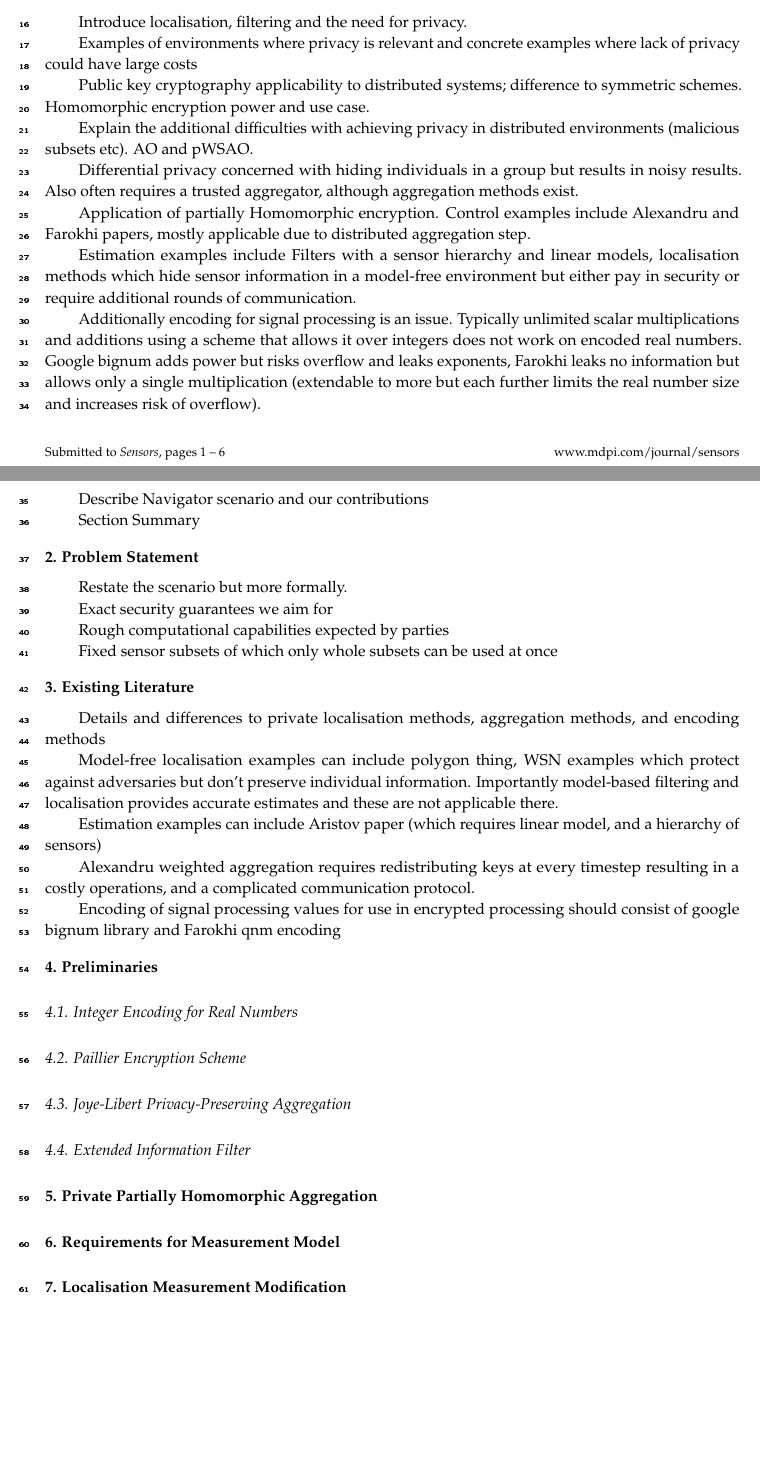
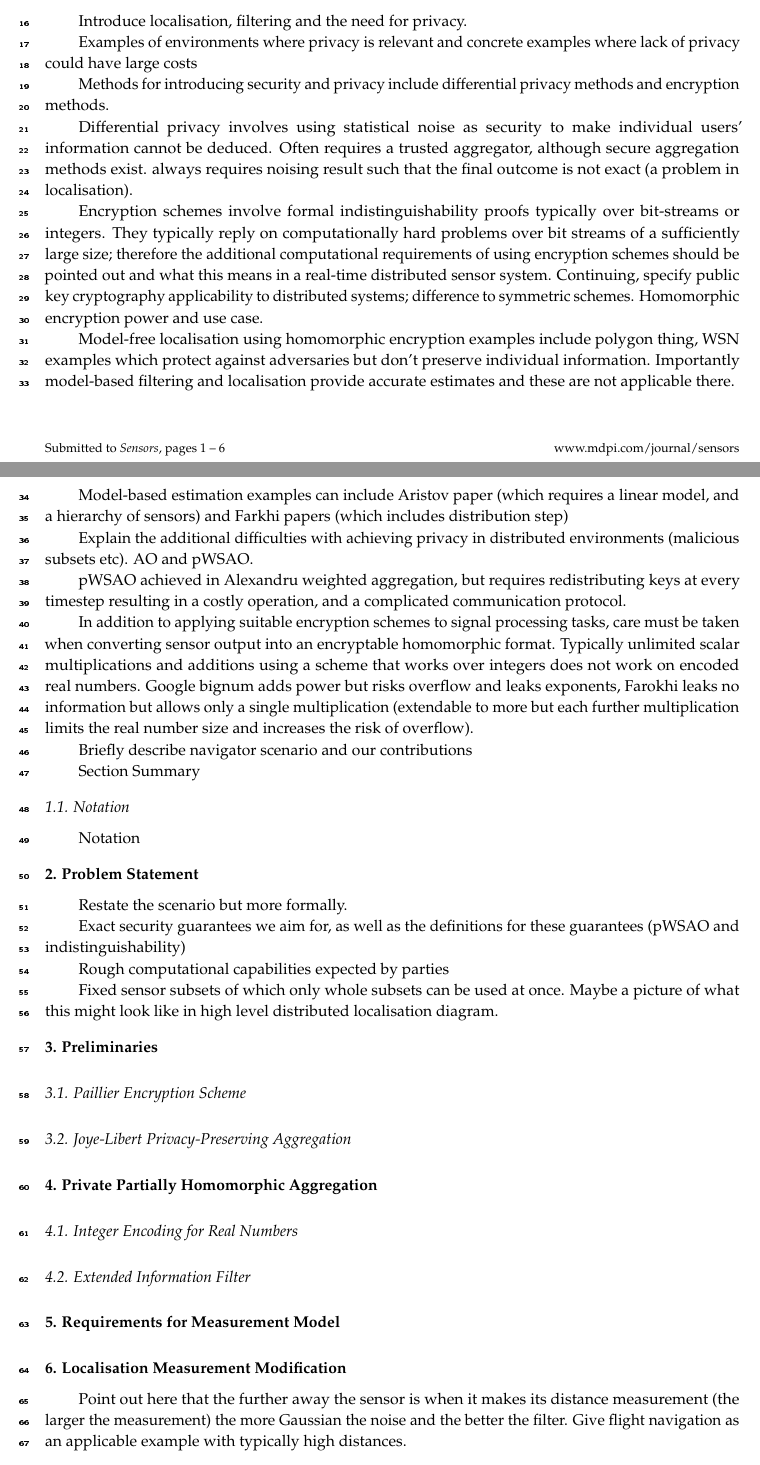
Before and after one commit to omubtcezq/PrivateEIFLocalisation, a LaTeX paper (main.tex): two parts of pages 1 and 2 of 6, joined at a grey line, cut so that both start at the same text, the shorter picture padded with empty space. The pictures show the PDF file main.pdf that the author committed with the source.

Commit message:
Changed novel crypto scheme to modified crypto scheme (it's not THAT novel) in abstract Intro will include relevant existing literature as with last paper. Structure has been done in dot points.

```diff
--- a/main.tex
+++ b/main.tex
@@ -139,46 +139,38 @@ Introduce localisation, filtering and the need for privacy.
 
 Examples of environments where privacy is relevant and concrete examples where lack of privacy could have large costs
 
-Public key cryptography applicability to distributed systems; difference to symmetric schemes. Homomorphic encryption power and use case.
+Methods for introducing security and privacy include differential privacy methods and encryption methods.
+
+Differential privacy involves using statistical noise as security to make individual users' information cannot be deduced. Often requires a trusted aggregator, although secure aggregation methods exist. always requires noising result such that the final outcome is not exact (a problem in localisation).
+
+Encryption schemes involve formal indistinguishability proofs typically over bit-streams or integers. They typically reply on computationally hard problems over bit streams of a sufficiently large size; therefore the additional computational requirements of using encryption schemes should be pointed out and what this means in a real-time distributed sensor system. Continuing, specify public key cryptography applicability to distributed systems; difference to symmetric schemes. Homomorphic encryption power and use case.
+
+Model-free localisation using homomorphic encryption examples include polygon thing, WSN examples which protect against adversaries but don't preserve individual information. Importantly model-based filtering and localisation provide accurate estimates and these are not applicable there.
+
+Model-based estimation examples can include Aristov paper (which requires a linear model, and a hierarchy of sensors) and Farkhi papers (which includes distribution step)
 
 Explain the additional difficulties with achieving privacy in distributed environments (malicious subsets etc). AO and pWSAO.
 
+pWSAO achieved in Alexandru weighted aggregation, but requires redistributing keys at every timestep resulting in a costly operation, and a complicated communication protocol.
 
+In addition to applying suitable encryption schemes to signal processing tasks, care must be taken when converting sensor output into an encryptable homomorphic format. Typically unlimited scalar multiplications and additions using a scheme that works over integers does not work on encoded real numbers. Google bignum adds power but risks overflow and leaks exponents, Farokhi leaks no information but allows only a single multiplication (extendable to more but each further multiplication limits the real number size and increases the risk of overflow).
 
-Differential privacy concerned with hiding individuals in a group but results in noisy results. Also often requires a trusted aggregator, although aggregation methods exist.
-
-Application of partially Homomorphic encryption. Control examples include Alexandru and Farokhi papers, mostly applicable due to distributed aggregation step.
-
-Estimation examples include Filters with a sensor hierarchy and linear models, localisation methods which hide sensor information in a model-free environment but either pay in security or require additional rounds of communication.
-
-Additionally encoding for signal processing is an issue. Typically unlimited scalar multiplications and additions using a scheme that allows it over integers does not work on encoded real numbers. Google bignum adds power but risks overflow and leaks exponents, Farokhi leaks no information but allows only a single multiplication (extendable to more but each further limits the real number size and increases risk of overflow).
-
-Describe Navigator scenario and our contributions
+Briefly describe navigator scenario and our contributions
 
 Section Summary
 
+\subsection{Notation}
+Notation
+
 \section{Problem Statement}
+
 Restate the scenario but more formally.
 
-Exact security guarantees we aim for
+Exact security guarantees we aim for, as well as the definitions for these guarantees (pWSAO and indistinguishability)
 
 Rough computational capabilities expected by parties
 
-Fixed sensor subsets of which only whole subsets can be used at once
-
-\section{Existing Literature}
-
-Details and differences to private localisation methods, aggregation methods, and encoding methods
-
-Model-free localisation examples can include polygon thing, WSN examples which protect against adversaries but don't preserve individual information. Importantly model-based filtering and localisation provides accurate estimates and these are not applicable there.
-
-Estimation examples can include Aristov paper (which requires linear model, and a hierarchy of sensors)
-
-Alexandru weighted aggregation requires redistributing keys at every timestep resulting in a costly operations, and a complicated communication protocol.
-
-Encoding of signal processing values for use in encrypted processing should consist of google bignum library and Farokhi qnm encoding
-
-
+Fixed sensor subsets of which only whole subsets can be used at once. Maybe a picture of what this might look like in high level distributed localisation diagram.
 
 \section{Preliminaries}
 
@@ -186,7 +178,5 @@ Encoding of signal processing values for use in encrypted processing should cons
 \subsection{Paillier Encryption Scheme}
 \subsection{Joye-Libert Privacy-Preserving Aggregation}
-\subsection{Extended Information Filter}
-
 
 
 \section{Private Partially Homomorphic Aggregation}
@@ -193,5 +187,6 @@ Encoding of signal processing values for use in encrypted processing should cons
 \section{Requirements for Measurement Model}
 \section{Localisation Measurement Modification}
+Point out here that the further away the sensor is when it makes its distance measurement (the larger the measurement) the more Gaussian the noise and the better the filter. Give flight navigation as an applicable example with typically high distances.
 
 \section{Private Localisation with Privacy-Preserving Sensors}
 
```
Also changed, not shown: main.pdf, main.tex (8 more changed lines).
